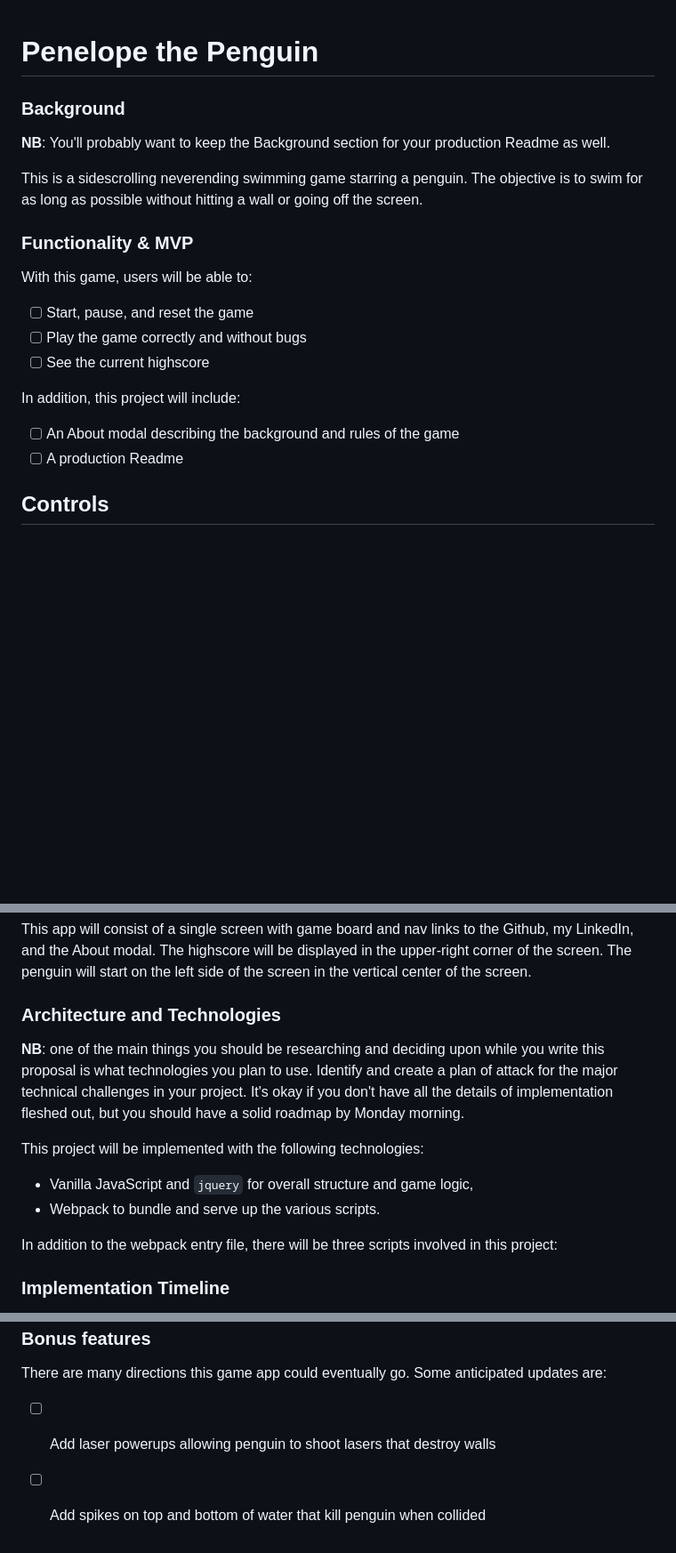
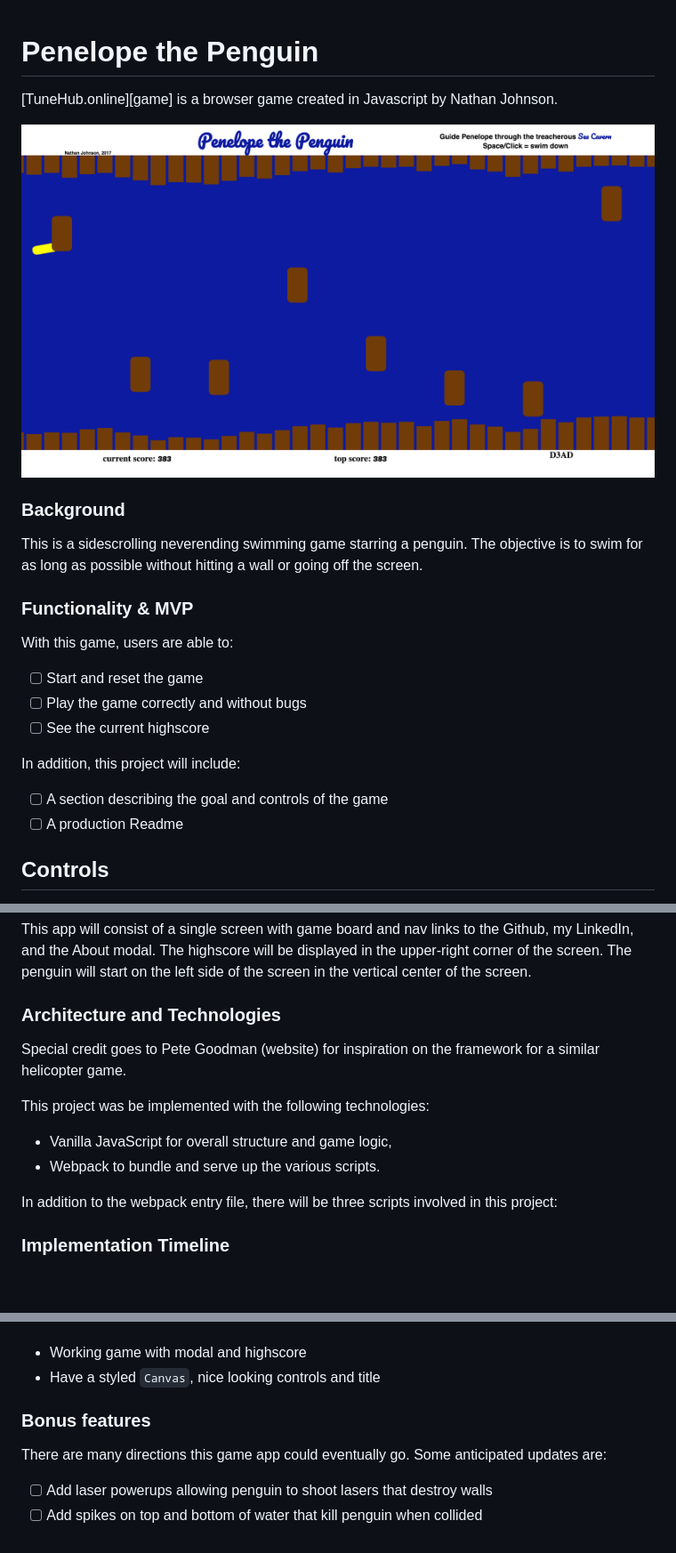
Before and after one commit to NateDawg90/DragonFlyz, a Markdown page: README.md, 3 parts joined by grey strips. Shown at 89% size. Rendered like a GitHub page; pictures changed too: assets/game_screen.png (added); blank space fills up the shorter version.

```diff
--- a/README.md
+++ b/README.md
@@ -1,22 +1,24 @@
 # Penelope the Penguin
 
+[TuneHub.online][game] is a browser game created in Javascript by Nathan Johnson.
+
+![Game Screen: ][game_screen]
+
 ### Background
-
-**NB**: You'll probably want to keep the Background section for your production Readme as well.
 
 This is a sidescrolling neverending swimming game starring a penguin. The objective is to swim for as long as possible without hitting a wall or going off the screen.
 
 ### Functionality & MVP
 
-With this game, users will be able to:
+With this game, users are able to:
 
-- [ ] Start, pause, and reset the game
+- [ ] Start and reset the game
 - [ ] Play the game correctly and without bugs
 - [ ] See the current highscore
 
 In addition, this project will include:
 
-- [ ] An About modal describing the background and rules of the game
+- [ ] A section describing the goal and controls of the game
 - [ ] A production Readme
 
 ## Controls
@@ -39,14 +41,18 @@ This app will consist of a single screen with game board and nav links to the Gi
 
 ### Architecture and Technologies
 
-**NB**: one of the main things you should be researching and deciding upon while you write this proposal is what technologies you plan to use.  Identify and create a plan of attack for the major technical challenges in your project.  It's okay if you don't have all the details of implementation fleshed out, but you should have a solid roadmap by Monday morning.
 
-This project will be implemented with the following technologies:
+Special credit goes to Pete Goodman (website) for inspiration on the framework for a similar helicopter game.
 
-- Vanilla JavaScript and `jquery` for overall structure and game logic,
+
+
+This project was be implemented with the following technologies:
+
+- Vanilla JavaScript for overall structure and game logic,
 - Webpack to bundle and serve up the various scripts.
 
 In addition to the webpack entry file, there will be three scripts involved in this project:
+
 
 
 ### Implementation Timeline
@@ -83,3 +89,5 @@ There are many directions this game app could eventually go.  Some anticipated u
 
 - [ ] Add laser powerups allowing penguin to shoot lasers that destroy walls
 - [ ] Add spikes on top and bottom of water that kill penguin when collided
+
+[game_screen]: ./assets/game_screen.png "Penelope the Penguin game Display"
```
Also changed, not shown: assets/penguin.png (deleted), 4 other files.
